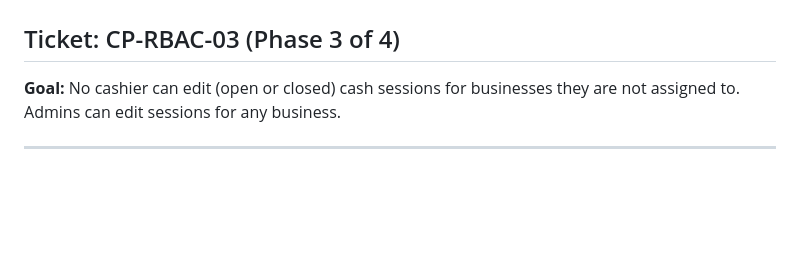
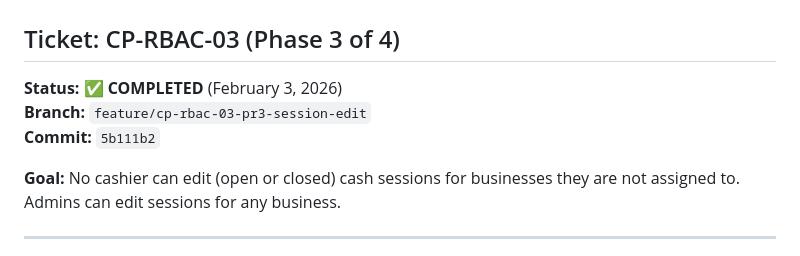
Before and after one commit to luifer-villalba/cash-pilot, a Markdown page: docs/implementation/PR-RBAC-03-PR3-SESSION-EDIT.md, the part around the change. GitHub-like rendering; blank space fills up the shorter version.

Commit message:
docs: Mark CP-RBAC-03 PR3 as completed

```diff
--- a/docs/implementation/PR-RBAC-03-PR3-SESSION-EDIT.md
+++ b/docs/implementation/PR-RBAC-03-PR3-SESSION-EDIT.md
@@ -1,5 +1,9 @@
 # PR 3: Business Assignment Enforcement on Session Edit Form Endpoints
 ## Ticket: CP-RBAC-03 (Phase 3 of 4)
+
+**Status:** ✅ **COMPLETED** (February 3, 2026)
+**Branch:** `feature/cp-rbac-03-pr3-session-edit`
+**Commit:** `5b111b2`
 
 **Goal:** No cashier can edit (open or closed) cash sessions for businesses they are not assigned to. Admins can edit sessions for any business.
 
```
